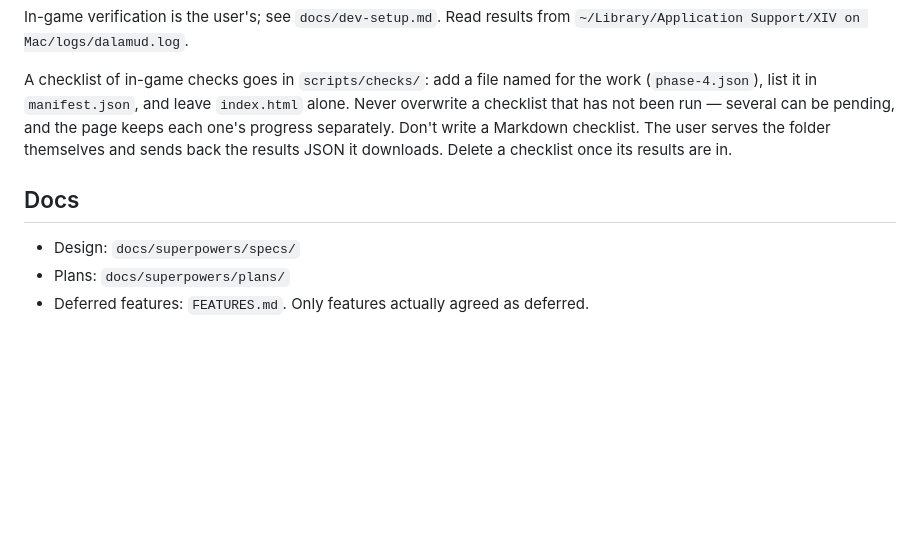
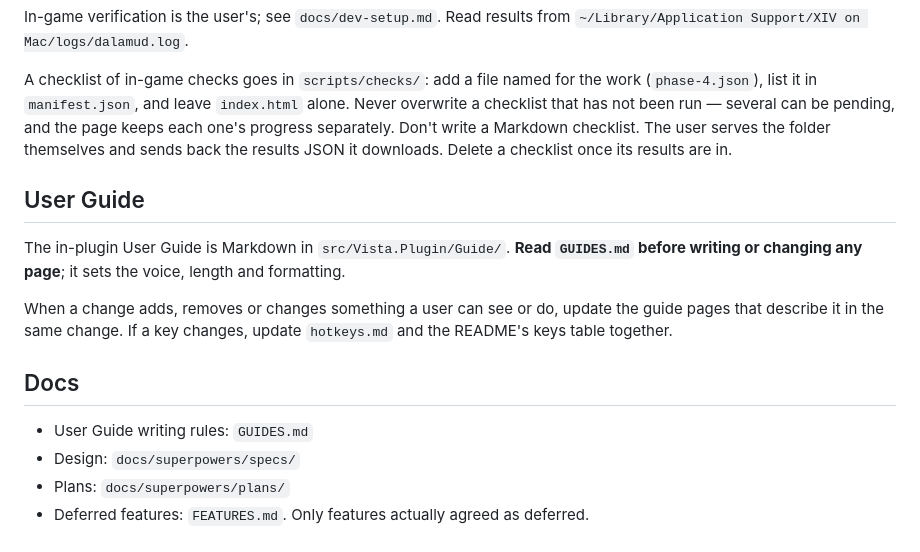
Before and after one commit to psenxiv/vista, a Markdown page: CLAUDE.md, the part around the change. Rendered like a GitHub page; blank space fills up the shorter version.

Commit message:
docs(guides) add rules for writing the user guide

```diff
--- a/CLAUDE.md
+++ b/CLAUDE.md
@@ -133,8 +133,18 @@ checklist that has not been run — several can be pending, and the page keeps e
 separately. Don't write a Markdown checklist. The user serves the folder themselves and sends
 back the results JSON it downloads. Delete a checklist once its results are in.
 
+## User Guide
+
+The in-plugin User Guide is Markdown in `src/Vista.Plugin/Guide/`. **Read `GUIDES.md` before
+writing or changing any page**; it sets the voice, length and formatting.
+
+When a change adds, removes or changes something a user can see or do, update the guide pages that
+describe it in the same change. If a key changes, update `hotkeys.md` and the README's keys table
+together.
+
 ## Docs
 
+- User Guide writing rules: `GUIDES.md`
 - Design: `docs/superpowers/specs/`
 - Plans: `docs/superpowers/plans/`
 - Deferred features: `FEATURES.md`. Only features actually agreed as deferred.
```
Also changed, not shown: GUIDES.md (added, +115 -0 lines).
